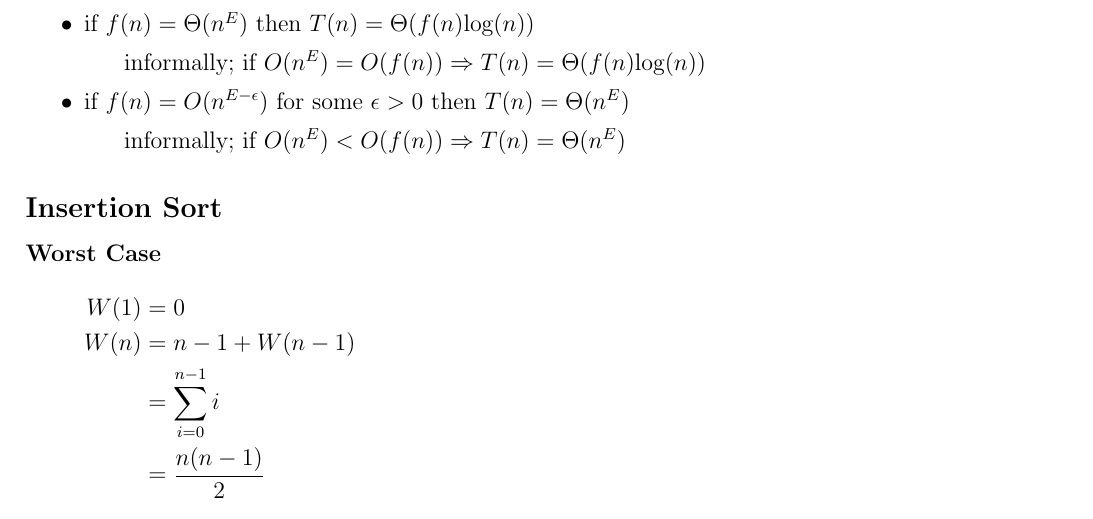
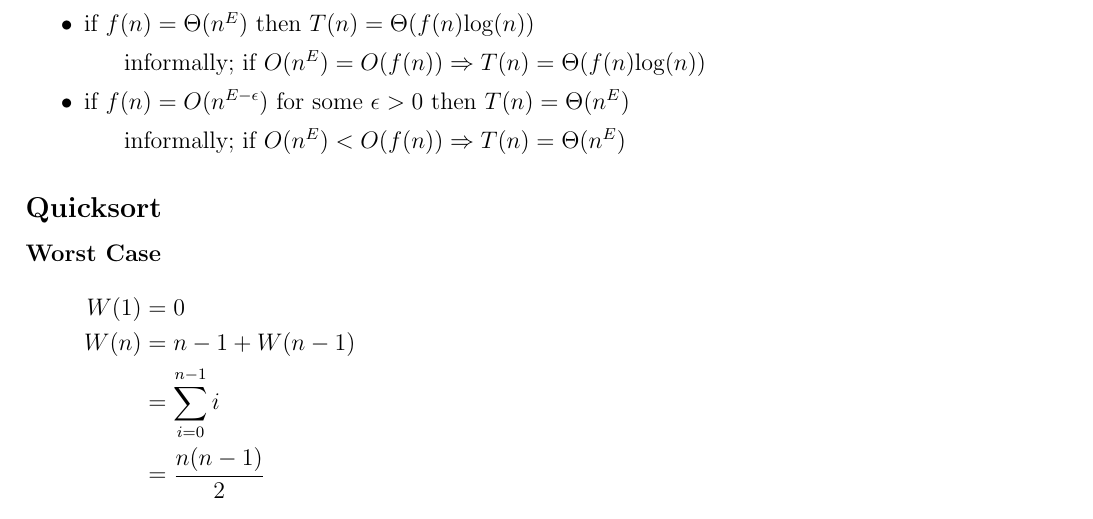
Before and after one commit to lin-e/imperial-revision, a LaTeX document (co150/recurrence_relations/main.tex): part of page 2 of 3, cut so that both start at the same text. Compiled offline with pdfLaTeX.

Commit message:
Typo in recurrence relation

```diff
--- a/co150/recurrence_relations/main.tex
+++ b/co150/recurrence_relations/main.tex
@@ -186,7 +186,7 @@
                 \item if $f(n) = O(n^{E - \epsilon})$ for some $\epsilon > 0$ then $T(n) = \Theta(n^E)$
                     \subitem informally; if $O(n^E) < O(f(n)) \Rightarrow T(n) = \Theta(n^E)$
             \end{itemize}
-        \subsection*{Insertion Sort}
+        \subsection*{Quicksort}
             \subsubsection*{Worst Case}
                 \vspace{-0.5\baselineskip}
                 \begin{align*}
```
Also changed, not shown: co150/recurrence_relations/main.pdf.
